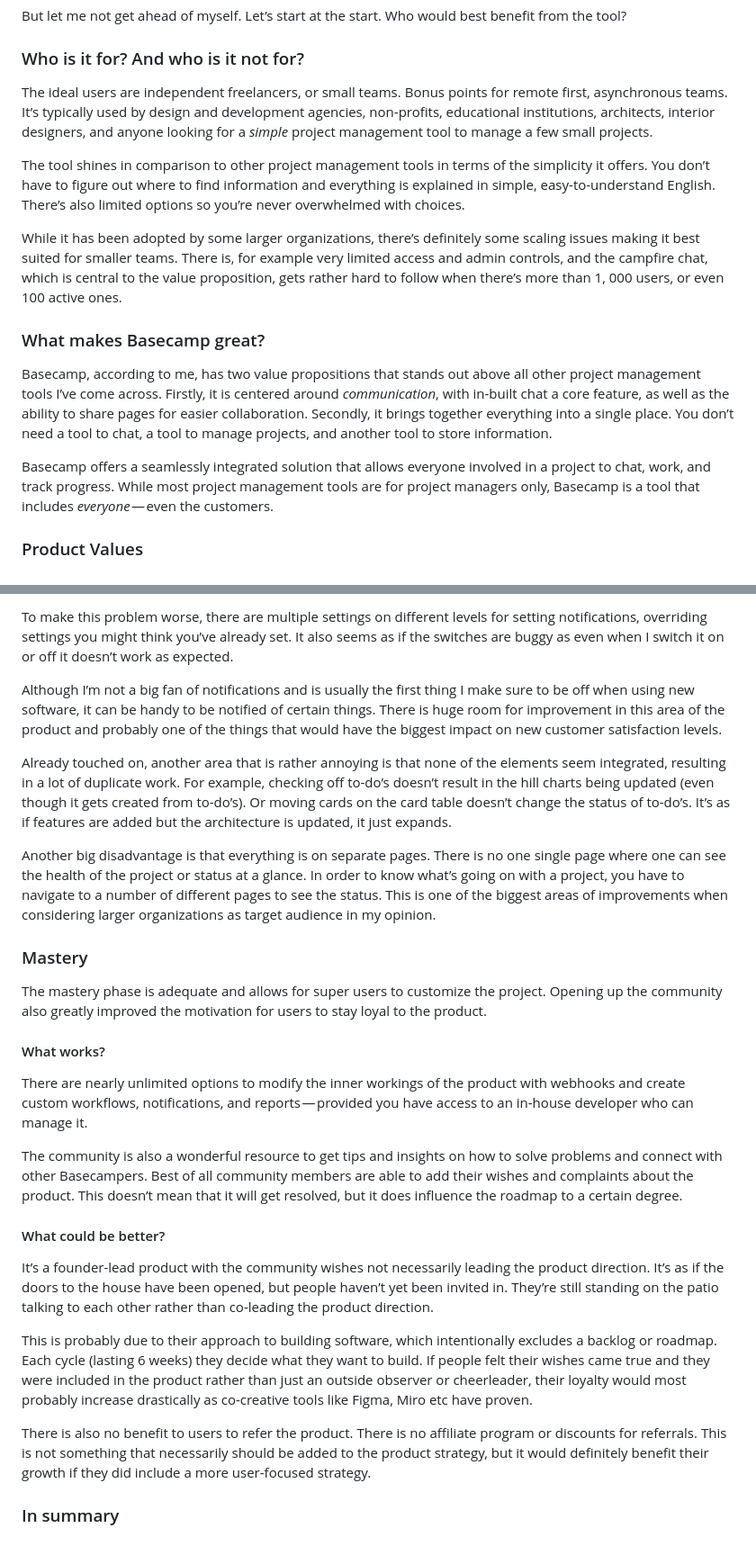
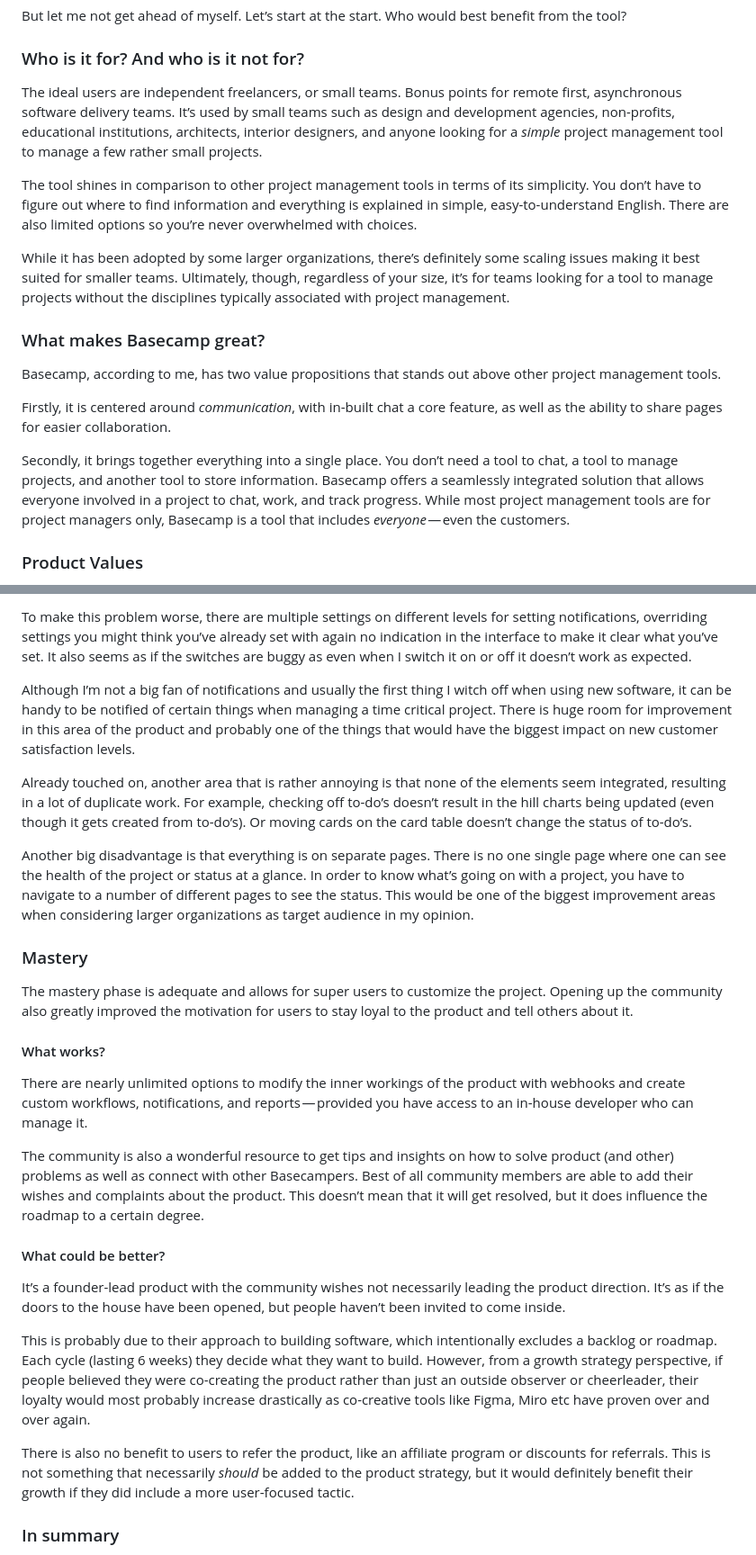
Before and after one commit to funficient/jamstackblog, a Markdown page: src/blog/2023-10-28-unpacking-the-power-and-pitfalls-of-project-management-with-basecamp.md, 2 parts joined by grey strips. Shown at 90% size. GitHub-like rendering.

```diff
--- a/src/blog/2023-10-28-unpacking-the-power-and-pitfalls-of-project-management-with-basecamp.md
+++ b/src/blog/2023-10-28-unpacking-the-power-and-pitfalls-of-project-management-with-basecamp.md
@@ -33,17 +35,19 @@ But let me not get ahead of myself. Let’s start at the start. Who would best b
 
 ### Who is it for? And who is it not for?
 
-The ideal users are independent freelancers, or small teams. Bonus points for remote first, asynchronous teams. It’s typically used by design and development agencies, non-profits, educational institutions, architects, interior designers, and anyone looking for a *simple* project management tool to manage a few small projects.
+The ideal users are independent freelancers, or small teams. Bonus points for remote first, asynchronous software delivery teams. It’s used by small teams such as design and development agencies, non-profits, educational institutions, architects, interior designers, and anyone looking for a *simple* project management tool to manage a few rather small projects.
 
-The tool shines in comparison to other project management tools in terms of the simplicity it offers. You don’t have to figure out where to find information and everything is explained in simple, easy-to-understand English. There’s also limited options so you’re never overwhelmed with choices.
+The tool shines in comparison to other project management tools in terms of its simplicity. You don’t have to figure out where to find information and everything is explained in simple, easy-to-understand English. There are also limited options so you’re never overwhelmed with choices.
 
-While it has been adopted by some larger organizations, there’s definitely some scaling issues making it best suited for smaller teams. There is, for example very limited access and admin controls, and the campfire chat, which is central to the value proposition, gets rather hard to follow when there’s more than 1, 000 users, or even 100 active ones.
+While it has been adopted by some larger organizations, there’s definitely some scaling issues making it best suited for smaller teams. Ultimately, though, regardless of your size, it’s for teams looking for a tool to manage projects without the disciplines typically associated with project management.
 
 ### What makes Basecamp great?
 
-Basecamp, according to me, has two value propositions that stands out above all other project management tools I’ve come across. Firstly, it is centered around *communication*, with in-built chat a core feature, as well as the ability to share pages for easier collaboration. Secondly, it brings together everything into a single place. You don’t need a tool to chat, a tool to manage projects, and another tool to store information.
+Basecamp, according to me, has two value propositions that stands out above other project management tools.
 
-Basecamp offers a seamlessly integrated solution that allows everyone involved in a project to chat, work, and track progress. While most project management tools are for project managers only, Basecamp is a tool that includes *everyone* — even the customers.
+Firstly, it is centered around *communication*, with in-built chat a core feature, as well as the ability to share pages for easier collaboration.
+
+Secondly, it brings together everything into a single place. You don’t need a tool to chat, a tool to manage projects, and another tool to store information. Basecamp offers a seamlessly integrated solution that allows everyone involved in a project to chat, work, and track progress. While most project management tools are for project managers only, Basecamp is a tool that includes *everyone* — even the customers.
 
 ### Product Values
 
@@ -195,29 +199,29 @@ By far the biggest issue is how the notifications work. Most new users are overw
 
-To make this problem worse, there are multiple settings on different levels for setting notifications, overriding settings you might think you’ve already set. It also seems as if the switches are buggy as even when I switch it on or off it doesn’t work as expected.
+To make this problem worse, there are multiple settings on different levels for setting notifications, overriding settings you might think you’ve already set with again no indication in the interface to make it clear what you’ve set. It also seems as if the switches are buggy as even when I switch it on or off it doesn’t work as expected.
 
-Although I’m not a big fan of notifications and is usually the first thing I make sure to be off when using new software, it can be handy to be notified of certain things. There is huge room for improvement in this area of the product and probably one of the things that would have the biggest impact on new customer satisfaction levels.
+Although I’m not a big fan of notifications and usually the first thing I witch off when using new software, it can be handy to be notified of certain things when managing a time critical project. There is huge room for improvement in this area of the product and probably one of the things that would have the biggest impact on new customer satisfaction levels.
 
-Already touched on, another area that is rather annoying is that none of the elements seem integrated, resulting in a lot of duplicate work. For example, checking off to-do’s doesn’t result in the hill charts being updated (even though it gets created from to-do’s). Or moving cards on the card table doesn’t change the status of to-do’s. It’s as if features are added but the architecture is updated, it just expands.
+Already touched on, another area that is rather annoying is that none of the elements seem integrated, resulting in a lot of duplicate work. For example, checking off to-do’s doesn’t result in the hill charts being updated (even though it gets created from to-do’s). Or moving cards on the card table doesn’t change the status of to-do’s.
 
-Another big disadvantage is that everything is on separate pages. There is no one single page where one can see the health of the project or status at a glance. In order to know what’s going on with a project, you have to navigate to a number of different pages to see the status. This is one of the biggest areas of improvements when considering larger organizations as target audience in my opinion.
+Another big disadvantage is that everything is on separate pages. There is no one single page where one can see the health of the project or status at a glance. In order to know what’s going on with a project, you have to navigate to a number of different pages to see the status. This would be one of the biggest improvement areas when considering larger organizations as target audience in my opinion.
 
 ### Mastery
 
-The mastery phase is adequate and allows for super users to customize the project. Opening up the community also greatly improved the motivation for users to stay loyal to the product.
+The mastery phase is adequate and allows for super users to customize the project. Opening up the community also greatly improved the motivation for users to stay loyal to the product and tell others about it.
 
 #### What works?
 
 There are nearly unlimited options to modify the inner workings of the product with webhooks and create custom workflows, notifications, and reports — provided you have access to an in-house developer who can manage it.
 
-The community is also a wonderful resource to get tips and insights on how to solve problems and connect with other Basecampers. Best of all community members are able to add their wishes and complaints about the product. This doesn’t mean that it will get resolved, but it does influence the roadmap to a certain degree.
+The community is also a wonderful resource to get tips and insights on how to solve product (and other) problems as well as connect with other Basecampers. Best of all community members are able to add their wishes and complaints about the product. This doesn’t mean that it will get resolved, but it does influence the roadmap to a certain degree.
 
 #### What could be better?
 
-It’s a founder-lead product with the community wishes not necessarily leading the product direction. It’s as if the doors to the house have been opened, but people haven’t yet been invited in. They’re still standing on the patio talking to each other rather than co-leading the product direction.
+It’s a founder-lead product with the community wishes not necessarily leading the product direction. It’s as if the doors to the house have been opened, but people haven’t been invited to come inside.
 
-This is probably due to their approach to building software, which intentionally excludes a backlog or roadmap. Each cycle (lasting 6 weeks) they decide what they want to build. If people felt their wishes came true and they were included in the product rather than just an outside observer or cheerleader, their loyalty would most probably increase drastically as co-creative tools like Figma, Miro etc have proven.
+This is probably due to their approach to building software, which intentionally excludes a backlog or roadmap. Each cycle (lasting 6 weeks) they decide what they want to build. However, from a growth strategy perspective, if people believed they were co-creating the product rather than just an outside observer or cheerleader, their loyalty would most probably increase drastically as co-creative tools like Figma, Miro etc have proven over and over again.
 
-There is also no benefit to users to refer the product. There is no affiliate program or discounts for referrals. This is not something that necessarily should be added to the product strategy, but it would definitely benefit their growth if they did include a more user-focused strategy.
+There is also no benefit to users to refer the product, like an affiliate program or discounts for referrals. This is not something that necessarily *should* be added to the product strategy, but it would definitely benefit their growth if they did include a more user-focused tactic.
 
 ### In summary
 
```
Also changed, not shown: other parts of src/blog/2023-10-28-unpacking-the-power-and-pitfalls-of-project-management-with-basecamp.md (+24 -22 lines).
